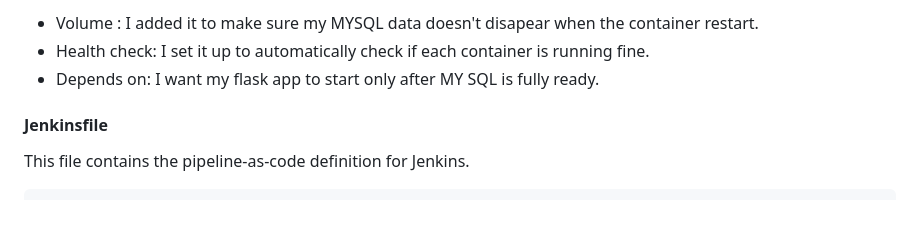
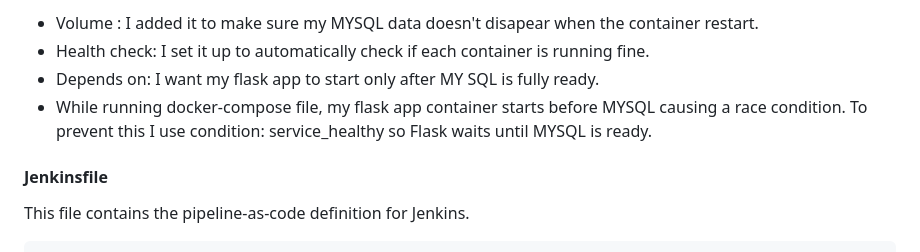
Before and after one commit to Sharsora/DevOps-Project-Two-Tier-Flask-App, a Markdown page: README.md, the part around the change. Rendered like a GitHub page; blank space fills up the shorter version.

```diff
--- a/README.md
+++ b/README.md
@@ -249,7 +249,7 @@ networks:
 - Volume : I added it to make sure my MYSQL data doesn't disapear when the container restart.
 - Health check: I set it up to automatically check if each container is running fine.
 - Depends on: I want my flask app to start only after MY SQL is fully ready.
-
+- While running docker-compose file, my flask app container starts before MYSQL causing a race condition. To prevent this I use condition: service_healthy so Flask waits until MYSQL is ready.
 
 #### **Jenkinsfile**
 This file contains the pipeline-as-code definition for Jenkins.
```
